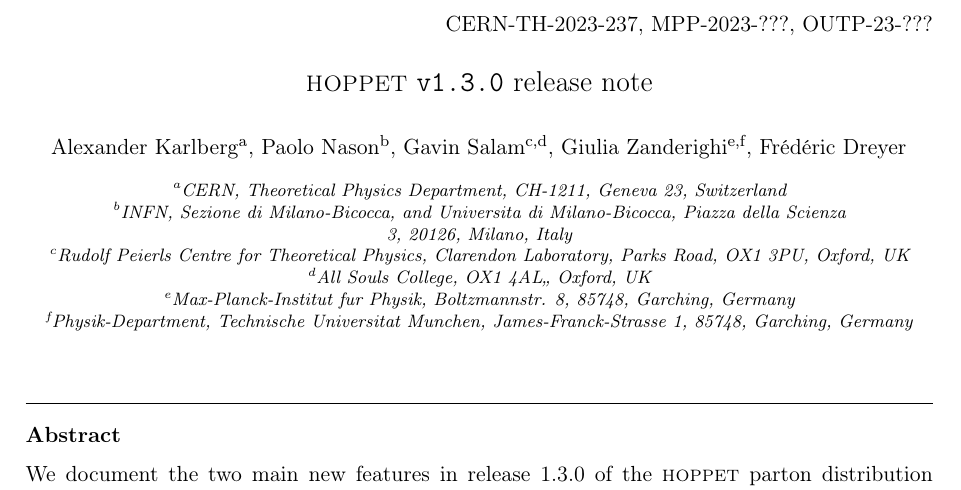
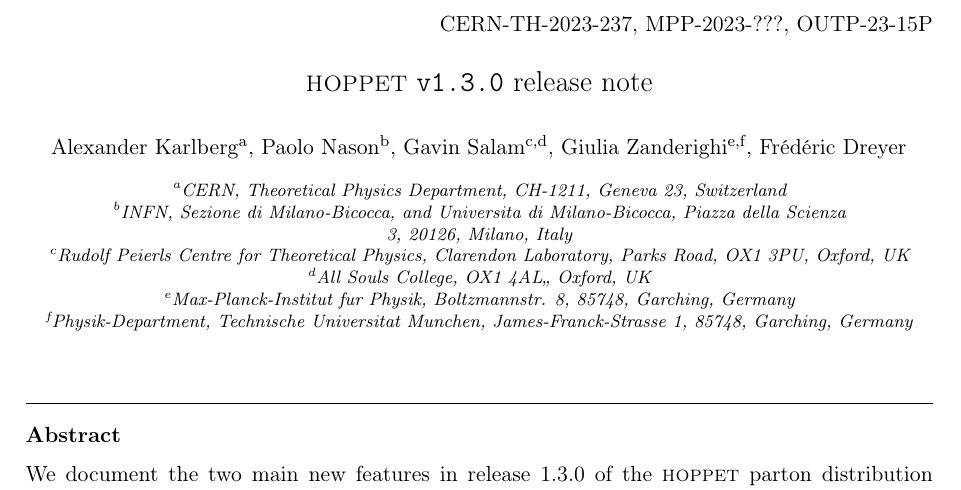
Before and after one commit to hoppet-code/hoppet, a LaTeX paper (doc/HOPPET-v1.3-release.tex): part of page 1 of 12, cut so that both start at the same text. Compiled offline with pdfLaTeX.

Commit message:
added OUTP preprint number

```diff
--- a/doc/HOPPET-v1.3-release.tex
+++ b/doc/HOPPET-v1.3-release.tex
@@ -96,7 +96,7 @@
 \begin{document}
 \begin{frontmatter}
 \begin{flushright}
-CERN-TH-2023-237,  MPP-2023-???, OUTP-23-???
+CERN-TH-2023-237,  MPP-2023-???, OUTP-23-15P
 \end{flushright}
 \title{\hoppet{} {\tt v1.3.0} release note}
 
```
